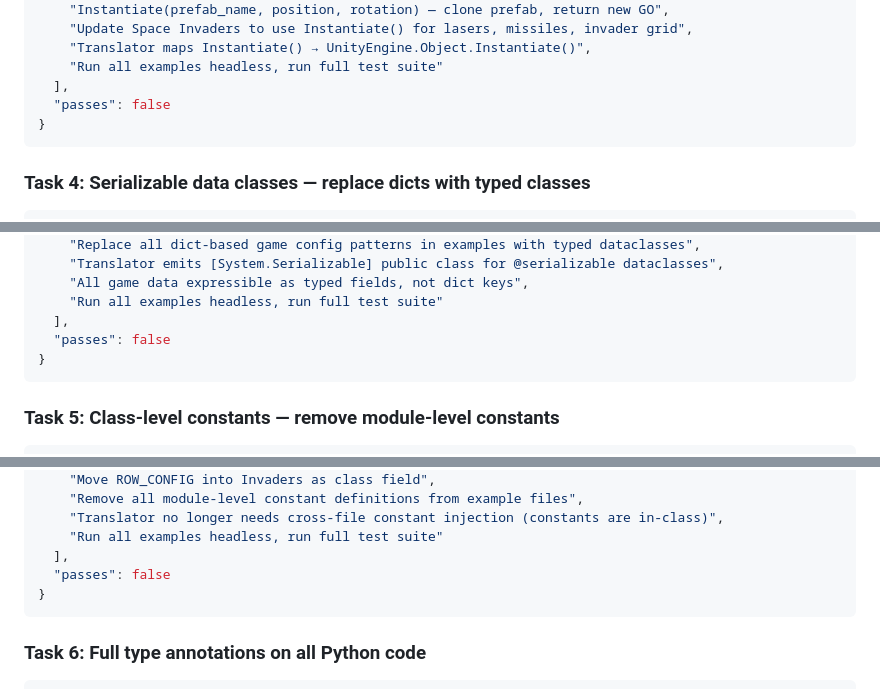
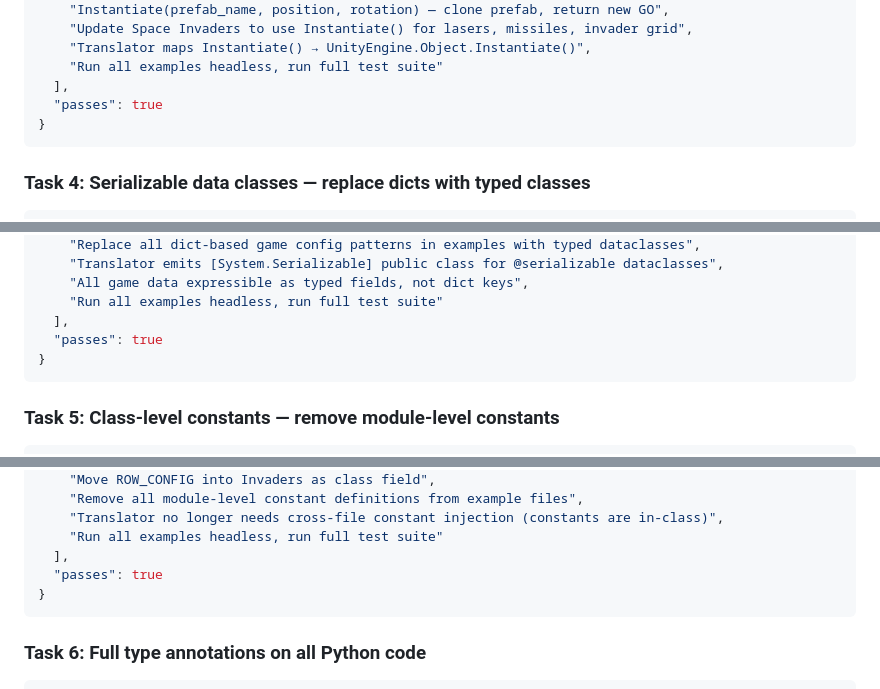
Before and after one commit to dscherm/unity-py-sim, a Markdown page: plan.md, 3 parts joined by grey strips. Drawn GitHub-style.

````diff
--- a/plan.md
+++ b/plan.md
@@ -1426,7 +1426,7 @@ Key insight: the problem is in the SIMULATOR, not the TRANSLATOR.
     "Translator maps Instantiate() → UnityEngine.Object.Instantiate()",
     "Run all examples headless, run full test suite"
   ],
-  "passes": false
+  "passes": true
 }
 ```
 
@@ -1445,7 +1445,7 @@ Key insight: the problem is in the SIMULATOR, not the TRANSLATOR.
     "All game data expressible as typed fields, not dict keys",
     "Run all examples headless, run full test suite"
   ],
-  "passes": false
+  "passes": true
 }
 ```
 
@@ -1464,7 +1464,7 @@ Key insight: the problem is in the SIMULATOR, not the TRANSLATOR.
     "Translator no longer needs cross-file constant injection (constants are in-class)",
     "Run all examples headless, run full test suite"
   ],
-  "passes": false
+  "passes": true
 }
 ```
 
````
Also changed, not shown: other parts of plan.md (+7 -7 lines).
